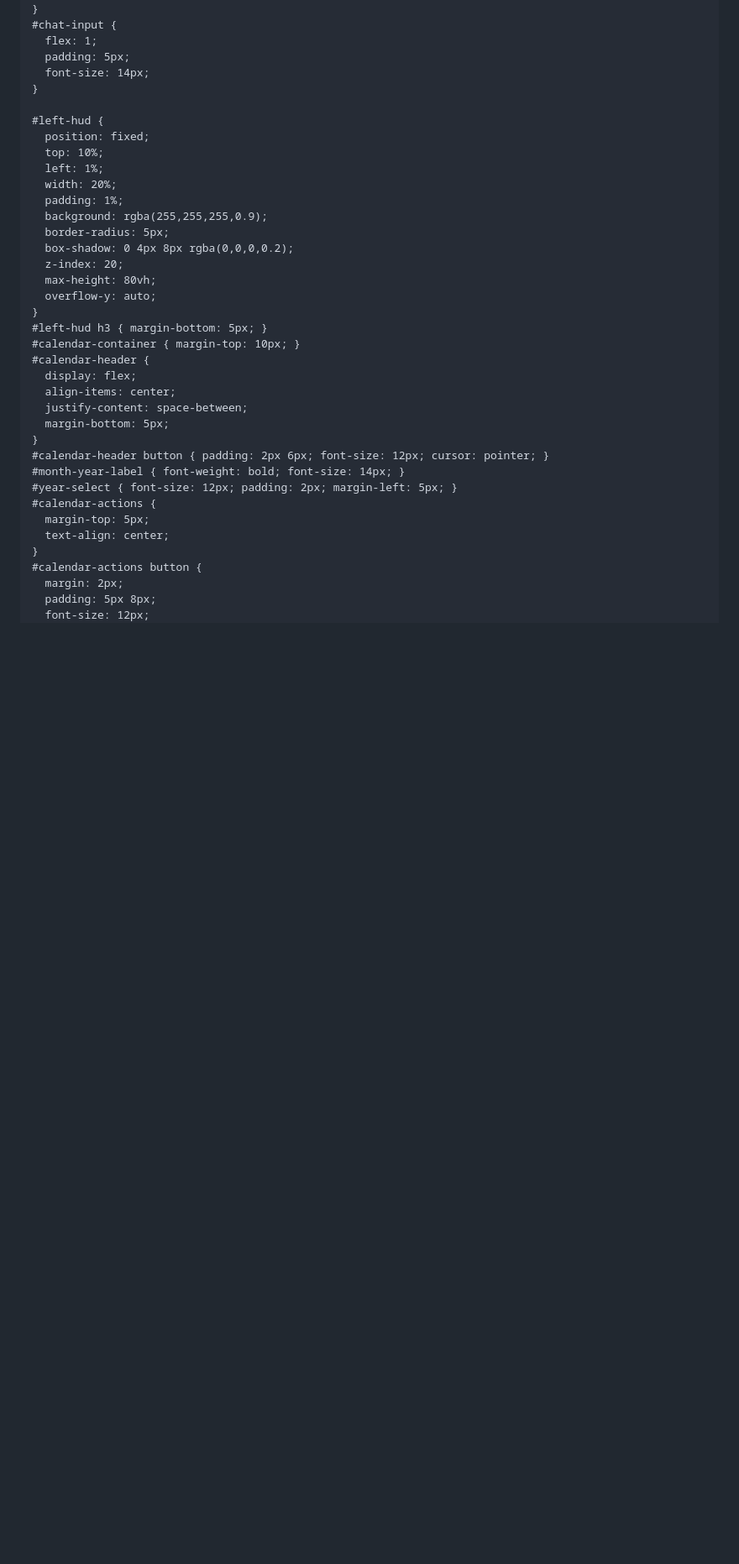
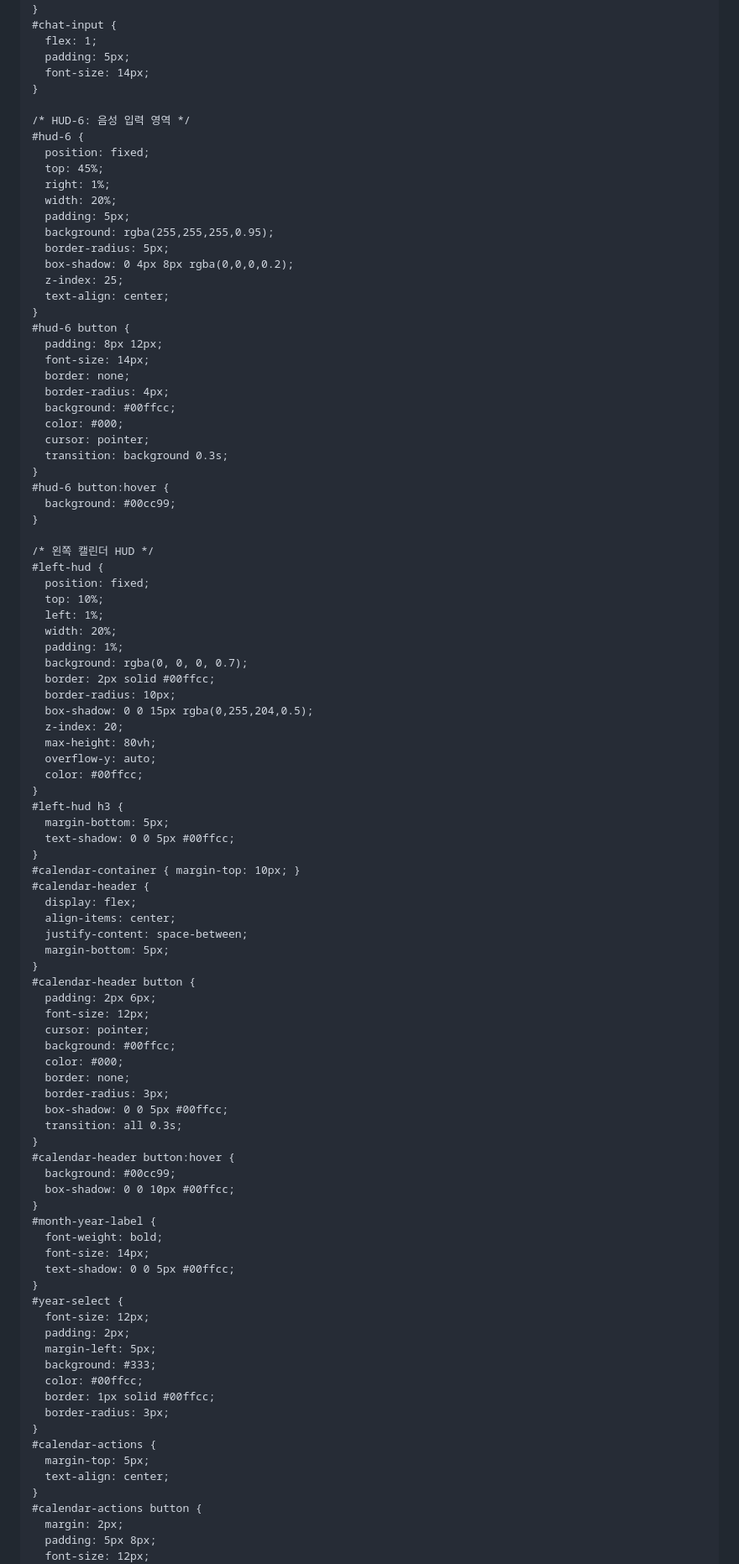
Before and after one commit to rnjsjergus179/EmotionAIL, a Markdown page: README.md, the part around the change printed below. Shown: that part at 84% size. Drawn GitHub-style; blank space fills up the shorter version.

```diff
--- a/README.md
+++ b/README.md
@@ -47,20 +48,53 @@
       font-size: 14px;
     }
 
+    /* HUD-6: 음성 입력 영역 */
+    #hud-6 {
+      position: fixed;
+      top: 45%;
+      right: 1%;
+      width: 20%;
+      padding: 5px;
+      background: rgba(255,255,255,0.95);
+      border-radius: 5px;
+      box-shadow: 0 4px 8px rgba(0,0,0,0.2);
+      z-index: 25;
+      text-align: center;
+    }
+    #hud-6 button {
+      padding: 8px 12px;
+      font-size: 14px;
+      border: none;
+      border-radius: 4px;
+      background: #00ffcc;
+      color: #000;
+      cursor: pointer;
+      transition: background 0.3s;
+    }
+    #hud-6 button:hover {
+      background: #00cc99;
+    }
+
+    /* 왼쪽 캘린더 HUD */
     #left-hud {
       position: fixed;
       top: 10%;
       left: 1%;
       width: 20%;
       padding: 1%;
-      background: rgba(255,255,255,0.9);
-      border-radius: 5px;
-      box-shadow: 0 4px 8px rgba(0,0,0,0.2);
+      background: rgba(0, 0, 0, 0.7);
+      border: 2px solid #00ffcc;
+      border-radius: 10px;
+      box-shadow: 0 0 15px rgba(0,255,204,0.5);
       z-index: 20;
       max-height: 80vh;
       overflow-y: auto;
+      color: #00ffcc;
     }
-    #left-hud h3 { margin-bottom: 5px; }
+    #left-hud h3 {
+      margin-bottom: 5px;
+      text-shadow: 0 0 5px #00ffcc;
+    }
     #calendar-container { margin-top: 10px; }
     #calendar-header {
       display: flex;
@@ -68,9 +102,35 @@
       justify-content: space-between;
       margin-bottom: 5px;
     }
-    #calendar-header button { padding: 2px 6px; font-size: 12px; cursor: pointer; }
-    #month-year-label { font-weight: bold; font-size: 14px; }
-    #year-select { font-size: 12px; padding: 2px; margin-left: 5px; }
+    #calendar-header button {
+      padding: 2px 6px;
+      font-size: 12px;
+      cursor: pointer;
+      background: #00ffcc;
+      color: #000;
+      border: none;
+      border-radius: 3px;
+      box-shadow: 0 0 5px #00ffcc;
+      transition: all 0.3s;
+    }
+    #calendar-header button:hover {
+      background: #00cc99;
+      box-shadow: 0 0 10px #00ffcc;
+    }
+    #month-year-label {
+      font-weight: bold;
+      font-size: 14px;
+      text-shadow: 0 0 5px #00ffcc;
+    }
+    #year-select {
+      font-size: 12px;
+      padding: 2px;
+      margin-left: 5px;
+      background: #333;
+      color: #00ffcc;
+      border: 1px solid #00ffcc;
+      border-radius: 3px;
+    }
     #calendar-actions {
       margin-top: 5px;
       text-align: center;
```
Also changed, not shown: other parts of README.md (+339 -222 lines).
